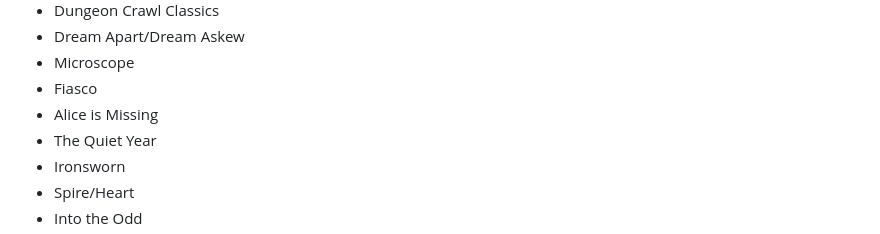
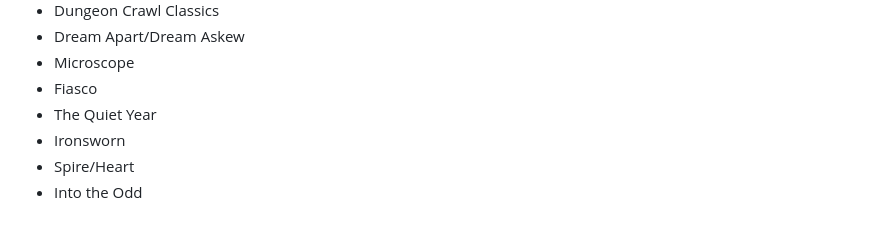
Before and after one commit to isaaclyman/ttrpg-guide, a Markdown page: README.md, the part around the change. Rendered like a GitHub page.

Commit message:
Remove Alice is Missing from 'To add' list

```diff
--- a/README.md
+++ b/README.md
@@ -52,7 +52,6 @@ The following are crowdsourced suggestions. If you've played any of them, please
 - Dream Apart/Dream Askew
 - Microscope
 - Fiasco
-- Alice is Missing
 - The Quiet Year
 - Ironsworn
 - Spire/Heart
```
